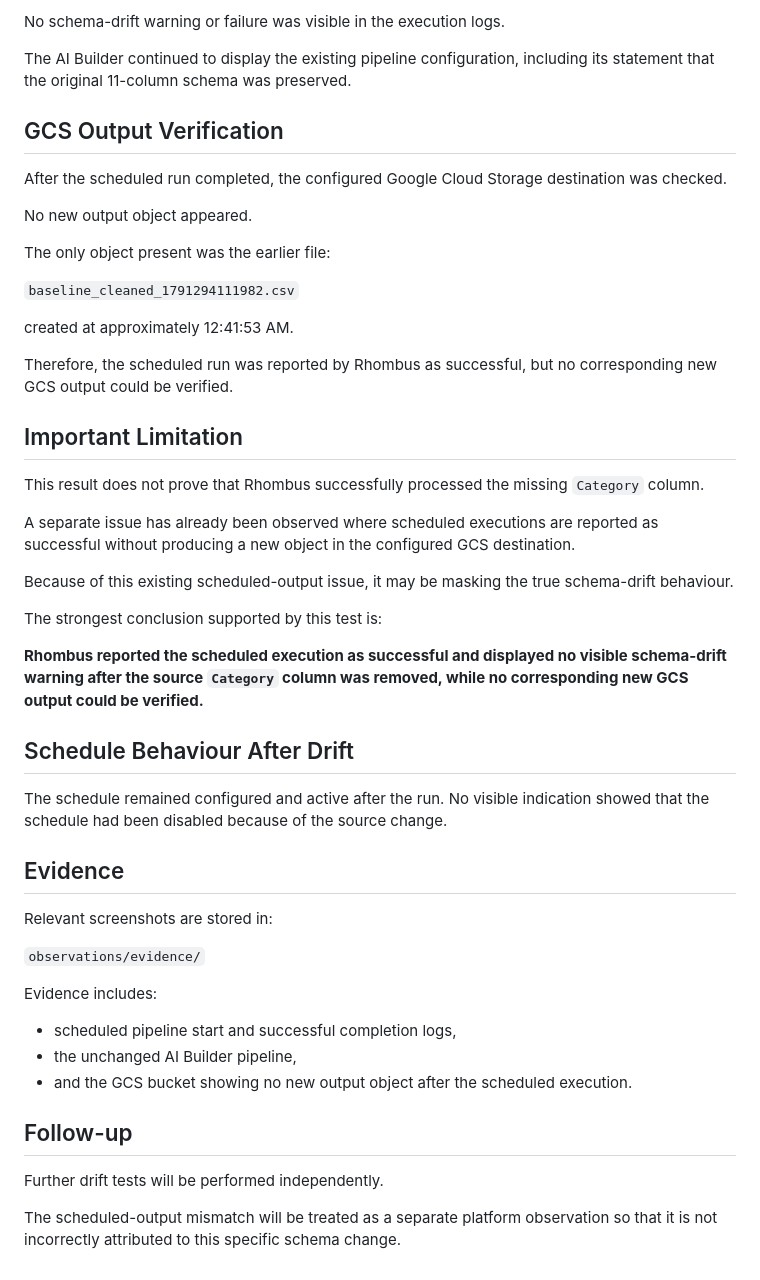
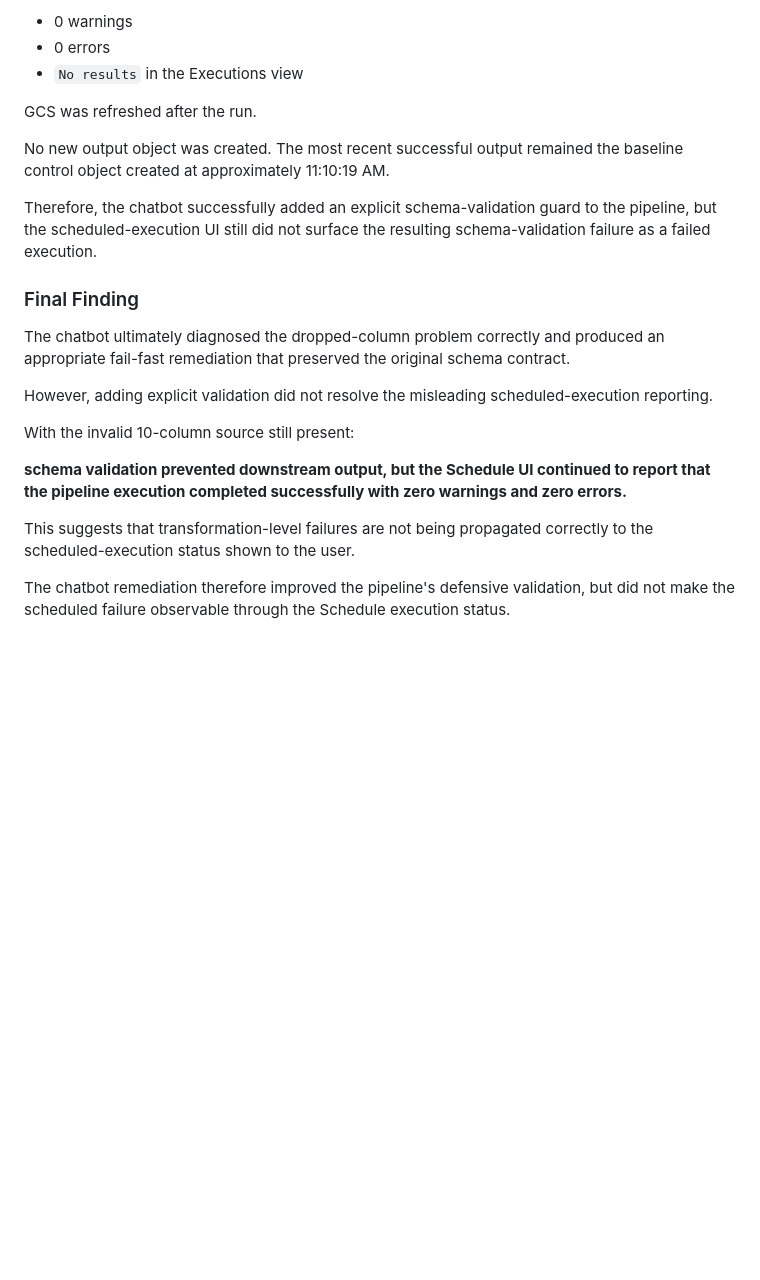
Before and after one commit to adarshworksaus/rhombus-ai-assessment, a Markdown page: observations/schema-drift-drop-column.md, the part around one of its changes. Drawn GitHub-style; blank space fills up the shorter version.

```diff
--- a/observations/schema-drift-drop-column.md
+++ b/observations/schema-drift-drop-column.md
@@ -68,52 +74,24 @@ The run completed at approximately 1:38:40 AM.
 
-No schema-drift warning or failure was visible in the execution logs.
+- 0 warnings
+- 0 errors
+- `No results` in the Executions view
 
-The AI Builder continued to display the existing pipeline configuration, including its statement that the original 11-column schema was preserved.
+GCS was refreshed after the run.
 
-## GCS Output Verification
+No new output object was created. The most recent successful output remained the baseline control object created at approximately 11:10:19 AM.
 
-After the scheduled run completed, the configured Google Cloud Storage destination was checked.
+Therefore, the chatbot successfully added an explicit schema-validation guard to the pipeline, but the scheduled-execution UI still did not surface the resulting schema-validation failure as a failed execution.
 
-No new output object appeared.
+### Final Finding
 
-The only object present was the earlier file:
+The chatbot ultimately diagnosed the dropped-column problem correctly and produced an appropriate fail-fast remediation that preserved the original schema contract.
 
-`baseline_cleaned_1791294111982.csv`
+However, adding explicit validation did not resolve the misleading scheduled-execution reporting.
 
-created at approximately 12:41:53 AM.
+With the invalid 10-column source still present:
 
-Therefore, the scheduled run was reported by Rhombus as successful, but no corresponding new GCS output could be verified.
+**schema validation prevented downstream output, but the Schedule UI continued to report that the pipeline execution completed successfully with zero warnings and zero errors.**
 
-## Important Limitation
+This suggests that transformation-level failures are not being propagated correctly to the scheduled-execution status shown to the user.
 
-This result does not prove that Rhombus successfully processed the missing `Category` column.
-
-A separate issue has already been observed where scheduled executions are reported as successful without producing a new object in the configured GCS destination.
-
-Because of this existing scheduled-output issue, it may be masking the true schema-drift behaviour.
-
-The strongest conclusion supported by this test is:
-
-**Rhombus reported the scheduled execution as successful and displayed no visible schema-drift warning after the source `Category` column was removed, while no corresponding new GCS output could be verified.**
-
-## Schedule Behaviour After Drift
-
-The schedule remained configured and active after the run. No visible indication showed that the schedule had been disabled because of the source change.
-
-## Evidence
-
-Relevant screenshots are stored in:
-
-`observations/evidence/`
-
-Evidence includes:
-
-- scheduled pipeline start and successful completion logs,
-- the unchanged AI Builder pipeline,
-- and the GCS bucket showing no new output object after the scheduled execution.
-
-## Follow-up
-
-Further drift tests will be performed independently.
-
-The scheduled-output mismatch will be treated as a separate platform observation so that it is not incorrectly attributed to this specific schema change.
+The chatbot remediation therefore improved the pipeline's defensive validation, but did not make the scheduled failure observable through the Schedule execution status.
```
Also changed, not shown: other parts of observations/schema-drift-drop-column.md (+44 -38 lines).
